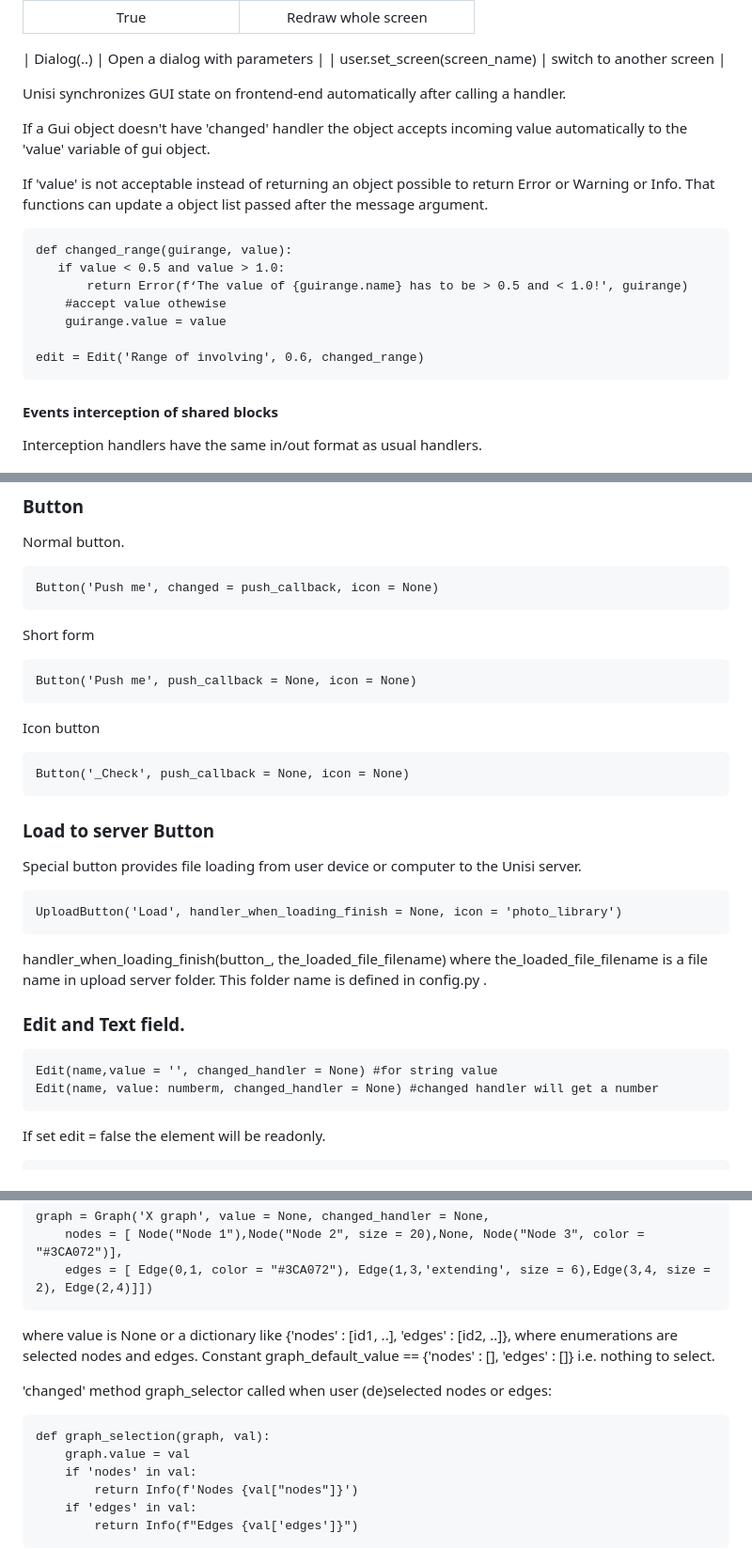
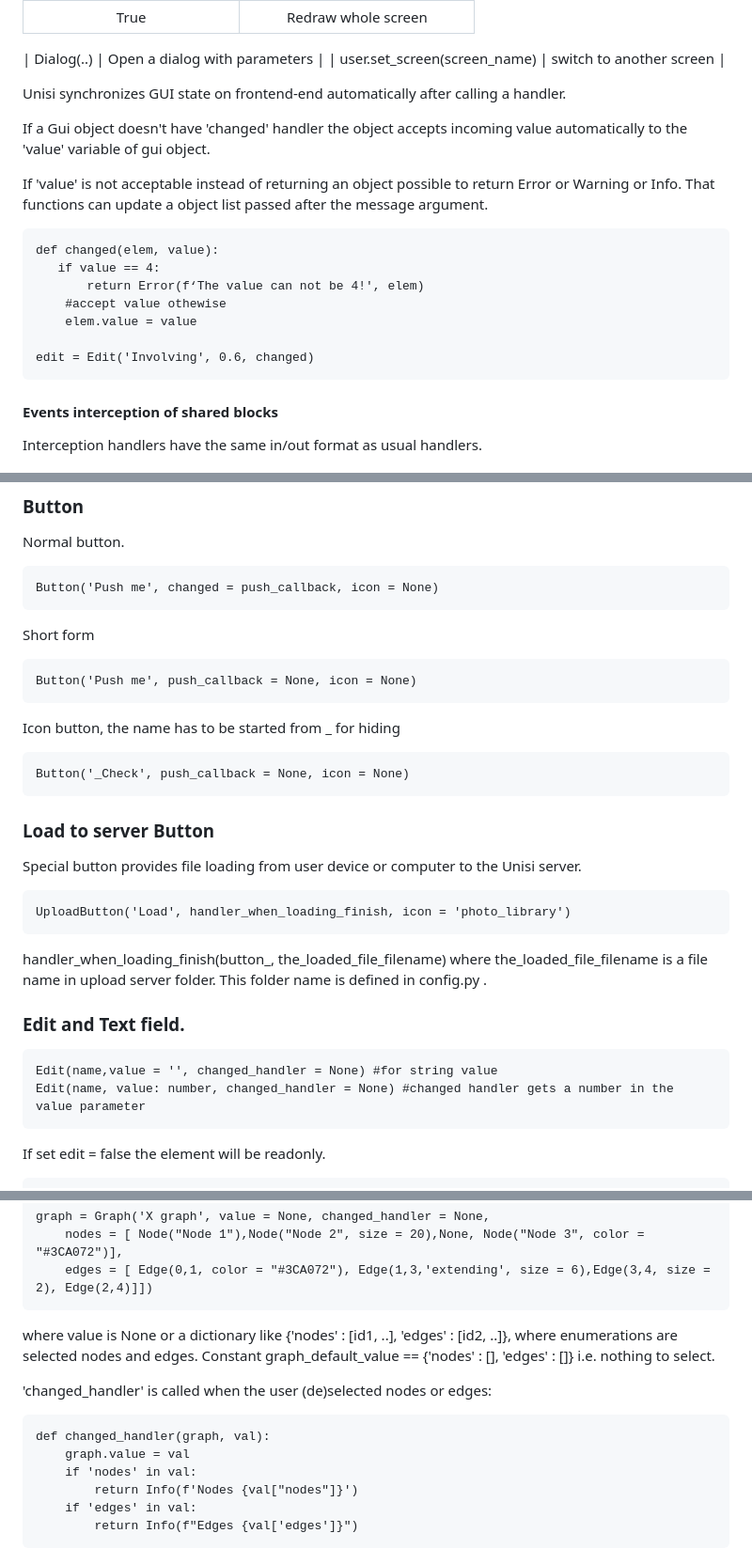
Before and after one commit to unisi-tech/unisi, a Markdown page: README.md, 3 parts joined by grey strips. Shown: that part at 94% size. GitHub-like rendering.

Commit message:
readme ext

````diff
--- a/README.md
+++ b/README.md
@@ -101,21 +101,20 @@ clean_button = Button('Clean the table’, clean_table)
 | Dialog(..) | Open a dialog with parameters |
 | user.set_screen(screen_name) | switch to another screen |
 
-
-Unisi	synchronizes GUI state on frontend-end automatically after calling a handler.
+Unisi synchronizes GUI state on frontend-end automatically after calling a handler.
 
 If a Gui object doesn't have 'changed' handler the object accepts incoming value automatically to the 'value' variable of gui object.
 
 If 'value' is not acceptable instead of returning an object possible to return Error or Warning or Info. That functions can update a object list passed after the message argument.
 
 ```
-def changed_range(guirange, value):
-   if value < 0.5 and value > 1.0:
-       return Error(f‘The value of {guirange.name} has to be > 0.5 and < 1.0!', guirange)
+def changed(elem, value):
+   if value == 4:
+       return Error(f‘The value can not be 4!', elem)
     #accept value othewise
-    guirange.value = value
+    elem.value = value
 
-edit = Edit('Range of involving', 0.6, changed_range)
+edit = Edit('Involving', 0.6, changed)
 ```
 
 #### Events interception of shared blocks ####
@@ -211,7 +210,7 @@ Short form
 ```
 Button('Push me', push_callback = None, icon = None)
 ```
-Icon button
+Icon button, the name has to be started from _ for hiding
 ```
 Button('_Check', push_callback = None, icon = None)
 ```
@@ -219,14 +218,14 @@ Button('_Check', push_callback = None, icon = None)
 ### Load to server Button ###
 Special button provides file loading from user device or computer to the Unisi server.
 ```
-UploadButton('Load', handler_when_loading_finish = None, icon = 'photo_library')
+UploadButton('Load', handler_when_loading_finish, icon = 'photo_library')
 ```
 handler_when_loading_finish(button_, the_loaded_file_filename) where the_loaded_file_filename is a file name in upload server folder. This folder name is defined in config.py .
 
 ### Edit and Text field. ###
 ```
 Edit(name,value = '', changed_handler = None) #for string value
-Edit(name, value: numberm, changed_handler = None) #changed handler will get a number
+Edit(name, value: number, changed_handler = None) #changed handler gets a number in the value parameter
 ```
 If set edit = false the element will be readonly.
 ```
@@ -357,9 +353,9 @@ graph = Graph('X graph', value = None, changed_handler = None,
 where value is None or a dictionary like {'nodes' : [id1, ..], 'edges' : [id2, ..]}, where enumerations are selected nodes and edges.
 Constant graph_default_value == {'nodes' : [], 'edges' : []} i.e. nothing to select.
 
-'changed' method graph_selector called when user (de)selected nodes or edges:
+'changed_handler' is called when the user (de)selected nodes or edges:
 ```
-def graph_selection(graph, val):
+def changed_handler(graph, val):
     graph.value = val
     if 'nodes' in val:
         return Info(f'Nodes {val["nodes"]}')
````
Also changed, not shown: other parts of README.md (+1 -5 lines).
